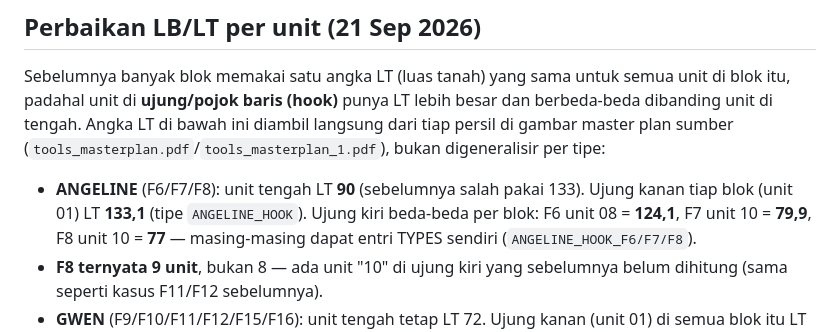
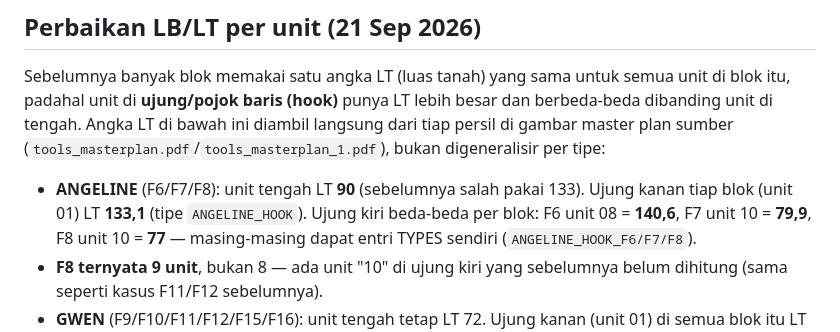
Before and after one commit to shaistanayacity/masterplan-shaistanaya-city, a Markdown page: README.md, the part around the change. GitHub-like rendering.

Commit message:
Update README for F6-08 LT 140,6
Co-Authored-By: Claude Sonnet 5.5 <noreply@anthropic.com>
Claude-Session: https://claude.ai/code/session_01JQcNoVZNB4QeL6BmmRnGGU

```diff
--- a/README.md
+++ b/README.md
@@ -170,7 +170,7 @@ sumber (`tools_masterplan.pdf`/`tools_masterplan_1.pdf`), bukan digeneralisir pe
 
 - **ANGELINE** (F6/F7/F8): unit tengah LT **90** (sebelumnya salah pakai
   133). Ujung kanan tiap blok (unit 01) LT **133,1** (tipe `ANGELINE_HOOK`).
-  Ujung kiri beda-beda per blok: F6 unit 08 = **124,1**, F7 unit 10 =
+  Ujung kiri beda-beda per blok: F6 unit 08 = **140,6**, F7 unit 10 =
   **79,9**, F8 unit 10 = **77** — masing-masing dapat entri TYPES sendiri
   (`ANGELINE_HOOK_F6/F7/F8`).
 - **F8 ternyata 9 unit**, bukan 8 — ada unit "10" di ujung kiri yang
```
